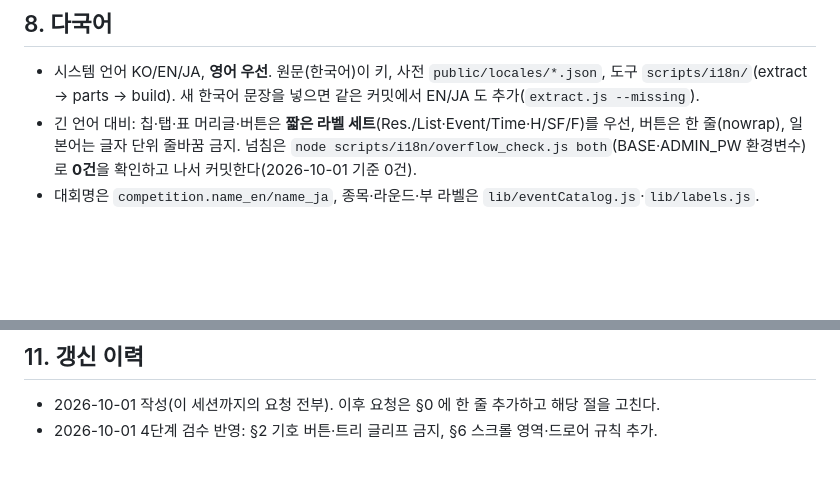
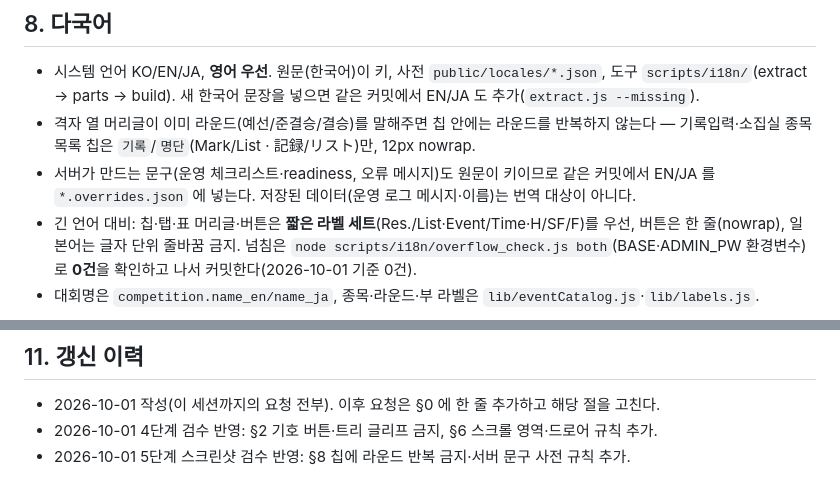
Before and after one commit to roun0621-design/-1, a Markdown page: docs/DESIGN_SYSTEM.md, 2 parts joined by grey strips. GitHub-like rendering; blank space fills up the shorter version.

```diff
--- a/docs/DESIGN_SYSTEM.md
+++ b/docs/DESIGN_SYSTEM.md
@@ -66,6 +66,8 @@
 
 ## 8. 다국어
 - 시스템 언어 KO/EN/JA, **영어 우선**. 원문(한국어)이 키, 사전 `public/locales/*.json`, 도구 `scripts/i18n/`(extract → parts → build). 새 한국어 문장을 넣으면 같은 커밋에서 EN/JA 도 추가(`extract.js --missing`).
+- 격자 열 머리글이 이미 라운드(예선/준결승/결승)를 말해주면 칩 안에는 라운드를 반복하지 않는다 — 기록입력·소집실 종목 목록 칩은 `기록`/`명단`(Mark/List · 記録/リスト)만, 12px nowrap.
+- 서버가 만드는 문구(운영 체크리스트·readiness, 오류 메시지)도 원문이 키이므로 같은 커밋에서 EN/JA 를 `*.overrides.json` 에 넣는다. 저장된 데이터(운영 로그 메시지·이름)는 번역 대상이 아니다.
 - 긴 언어 대비: 칩·탭·표 머리글·버튼은 **짧은 라벨 세트**(Res./List·Event/Time·H/SF/F)를 우선, 버튼은 한 줄(nowrap), 일본어는 글자 단위 줄바꿈 금지. 넘침은 `node scripts/i18n/overflow_check.js both`(BASE·ADMIN_PW 환경변수) 로 **0건**을 확인하고 나서 커밋한다(2026-10-01 기준 0건).
 - 대회명은 `competition.name_en/name_ja`, 종목·라운드·부 라벨은 `lib/eventCatalog.js`·`lib/labels.js`.
 
@@ -82,3 +84,4 @@
 ## 11. 갱신 이력
 - 2026-10-01 작성(이 세션까지의 요청 전부). 이후 요청은 §0 에 한 줄 추가하고 해당 절을 고친다.
 - 2026-10-01 4단계 검수 반영: §2 기호 버튼·트리 글리프 금지, §6 스크롤 영역·드로어 규칙 추가.
+- 2026-10-01 5단계 스크린샷 검수 반영: §8 칩에 라운드 반복 금지·서버 문구 사전 규칙 추가.
```
Also changed, not shown: docs/ADMIN_REDESIGN_PLAN.md (+3 -1 lines).
